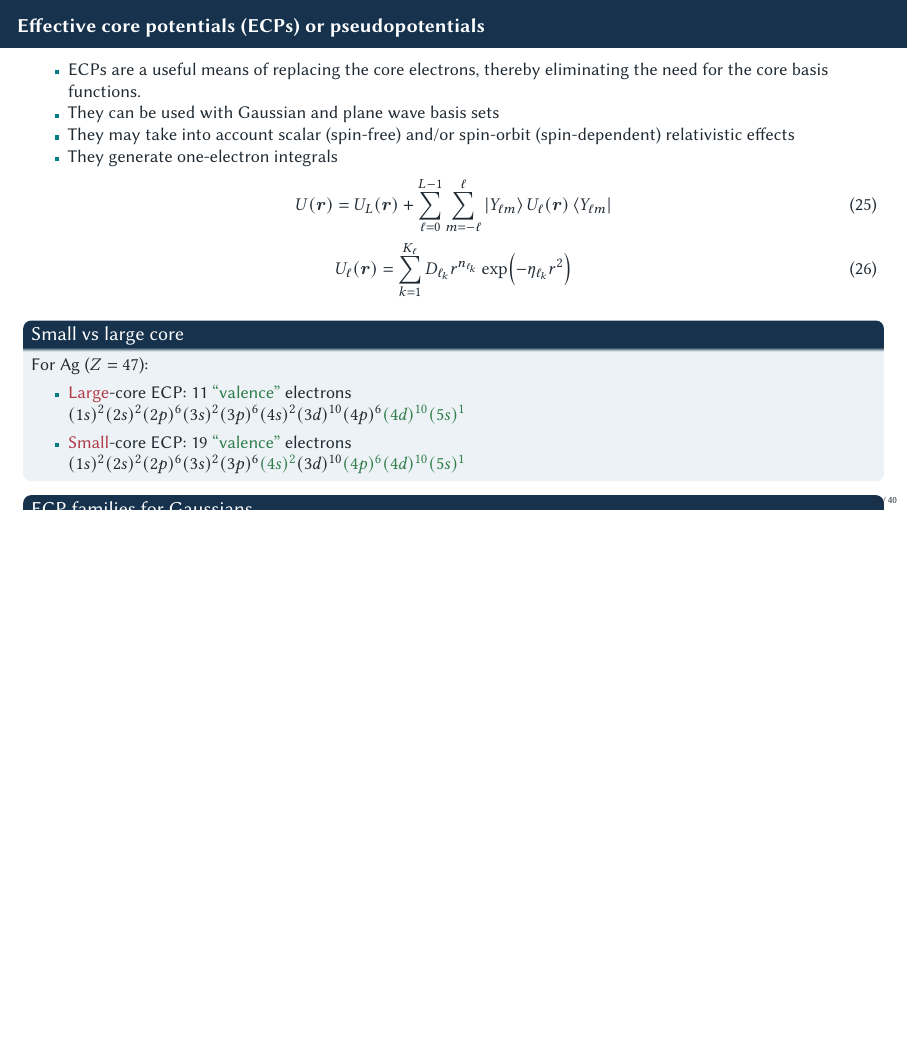
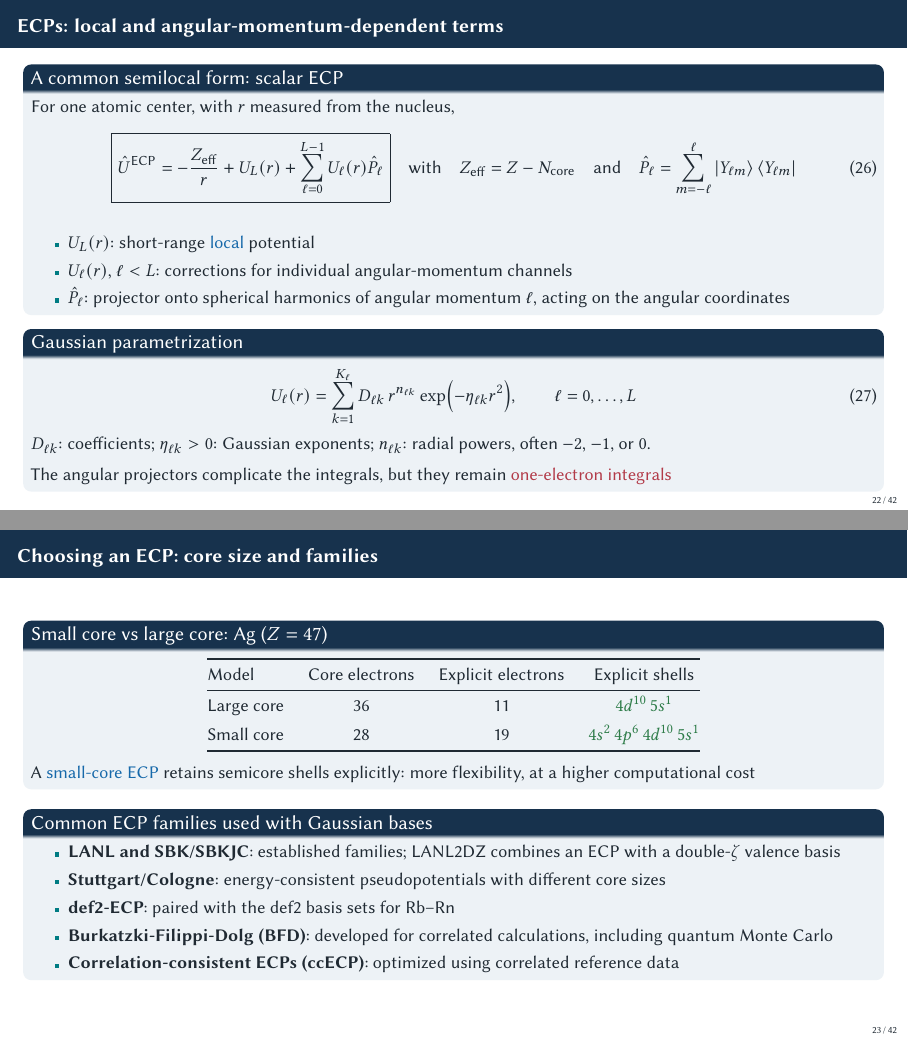
Before and after one commit to pfloos/ESQC_2026, LaTeX slides (ESQC_Loos_BF.tex): page 21 of 40 before the commit and pages 22 and 23 of 42 after it, the two joined at a grey line, the shorter picture padded with empty space. Compiled offline with pdfLaTeX.

Commit message:
saving work in ECP

```diff
--- a/ESQC_Loos_BF.tex
+++ b/ESQC_Loos_BF.tex
@@ -3,6 +3,11 @@
 %	* PACKAGE *
 %	***********
 \usepackage{amsmath,amssymb,amsfonts,mathtools,graphicx,xcolor,bm,microtype,physics}
+\usepackage{booktabs}
+\usepackage{tabularx}
+\usepackage{array}
+\usepackage{makecell}
+\usepackage{colortbl}
 \usepackage[version=4]{mhchem}
 \usepackage{libertine}
 \usepackage[libertine]{newtxmath}
@@ -945,17 +950,3 @@ decoration={snake,
 	$\Rightarrow$ \alert{Particularly effective for localized electronic structure correlated molecular calculations}
 \end{frame}
 
-\begin{frame}{Effective core potentials (ECPs) or pseudopotentials}
-	\begin{itemize}
-		\item ECPs are a useful means of replacing the core electrons, thereby eliminating the need for the core basis functions.
-		\item They can be used with Gaussian and plane wave basis sets
-		\item They may take into account scalar (spin-free) and/or spin-orbit (spin-dependent) relativistic effects
-		\item They generate one-electron integrals
-	\end{itemize}
-	\begin{gather}
-		U(\br) = U_L(\br) + \sum_{\ell=0}^{L-1} \sum_{m=-\ell}^{\ell} \ket{Y_{\ell m}} U_\ell(\br) \bra{Y_{\ell m}}
-		\\
-		U_\ell(\br) = \sum_{k=1}^{K_\ell} D_{\ell_k} r^{n_{\ell_k}} \exp(-\eta_{\ell_k} r^2)
-	\end{gather}
-	\begin{block}{Small vs large core}
-		For \ce{Ag} ($Z=47$):
@@ -962,7 +976 @@ decoration={snake,
 		\begin{itemize}
-			\item \red{Large}-core ECP: 11 \green{``valence''} electrons
-			\\
-			$(1s)^2 (2s)^2 (2p)^6 (3s)^2 (3p)^6 (4s)^2 (3d)^{10} (4p)^6 \green{(4d)^{10} (5s)^1}$
-			\item \red{Small}-core ECP: 19 \green{``valence''} electrons
-			\\
-			$(1s)^2 (2s)^2 (2p)^6 (3s)^2 (3p)^6 \green{(4s)^2} (3d)^{10} \green{(4p)^6 (4d)^{10} (5s)^1}$
@@ -969,3 +985,2 @@ decoration={snake,
 		\end{itemize}
 	\end{block}
-	\begin{block}{ECP families for Gaussians}
@@ -972,11 +993,88 @@ decoration={snake,
+\begin{frame}{ECPs: local and angular-momentum-dependent terms}
+	\begin{block}{A common semilocal form: scalar ECP}
+		For one atomic center, with $r$ measured from the nucleus,
+		\begin{equation}
+			\boxed{
+				\hat{U}^\text{ECP}
+				=
+				-\frac{Z_\text{eff}}{r}
+				+
+				U_L(r)
+				+
+				\sum_{\ell=0}^{L-1} U_\ell(r)\hat{P}_\ell
+			}
+			\qq{with}
+			Z_\text{eff}=Z-N_\text{core}
+			\qand
+			\hat{P}_\ell
+			=
+			\sum_{m=-\ell}^{\ell}
+			\ket{Y_{\ell m}}\bra{Y_{\ell m}}
+		\end{equation}
 		\begin{itemize}
-			\item LANL2DZ \& SBKJC historically important but less employed nowadays
-			\item def2-ECPs in combination with Ahlrichs/Weigend def2-XVP basis sets
-			\item Stuttgart, BFD, and ccECP
-			\item
+			\item $U_L(r)$: short-range \blue{local} potential
+			\item $U_\ell(r)$, $\ell<L$: corrections for individual
+				angular-momentum channels
+			\item $\hat{P}_\ell$: projector onto spherical harmonics
+				of angular momentum $\ell$, acting on the angular coordinates
 		\end{itemize}
 	\end{block}
 
+	\begin{block}{Gaussian parametrization}
+		\begin{equation}
+			U_\ell(r)
+			=
+			\sum_{k=1}^{K_\ell}
+			D_{\ell k}\,r^{n_{\ell k}}
+			\exp(-\eta_{\ell k}r^2),
+			\qquad \ell=0,\ldots,L
+		\end{equation}
+		$D_{\ell k}$: coefficients;
+		$\eta_{\ell k}>0$: Gaussian exponents;
+		$n_{\ell k}$: radial powers, often $-2$, $-1$, or $0$.
+		\\[0.5em]
+		The angular projectors complicate the integrals,
+		but they remain \alert{one-electron integrals}
+	\end{block}
+\end{frame}
+
+%-----------------------------------------------------
+\begin{frame}{Choosing an ECP: core size and families}
+	\begin{block}{Small core vs large core: \ce{Ag} ($Z=47$)}
+		\centering
+		\begin{tabular}{@{}lccc@{}}
+			\toprule
+			Model & Core electrons & Explicit electrons & Explicit shells \\
+			\midrule
+			Large core
+				& 36 & 11
+				& $\green{4d^{10}\,5s^1}$ \\[0.4em]
+			Small core
+				& 28 & 19
+				& $\green{4s^2\,4p^6\,4d^{10}\,5s^1}$ \\
+			\bottomrule
+		\end{tabular}
+		\par\medskip
+		\raggedright
+		A \blue{small-core ECP} retains semicore shells explicitly:
+		more flexibility, at a higher computational cost
+	\end{block}
+
+	\begin{block}{Common ECP families used with Gaussian bases}
+		\begin{itemize}
+			\item \textbf{LANL and SBK/SBKJC}:
+				established families; LANL2DZ combines an ECP
+				with a double-$\zeta$ valence basis
+			\item \textbf{Stuttgart/Cologne}:
+				energy-consistent pseudopotentials with different core sizes
+			\item \textbf{def2-ECP}:
+				paired with the def2 basis sets for Rb--Rn
+			\item \textbf{Burkatzki-Filippi-Dolg (BFD)}:
+				developed for correlated calculations, including quantum Monte Carlo
+			\item \textbf{Correlation-consistent ECPs (ccECP)}:
+				optimized using correlated reference data
+		\end{itemize}
+	\end{block}
 \end{frame}
 
 
```
Also changed, not shown: ESQC_Loos_HF.tex (+29 -29 lines), todo.md (+0 -2 lines), ESQC_Loos_BF.tex (37 more changed lines).
